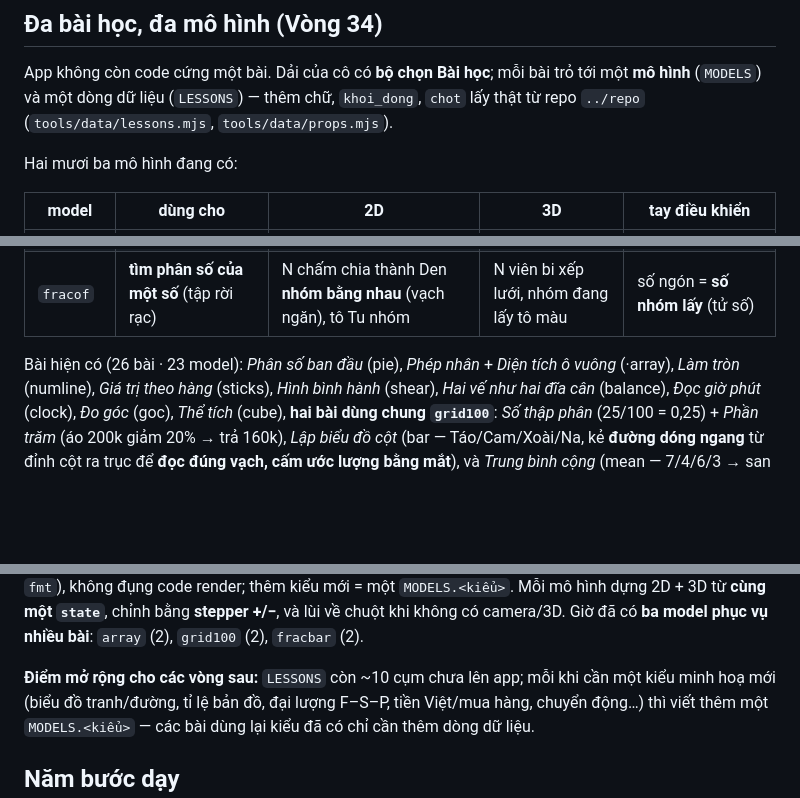
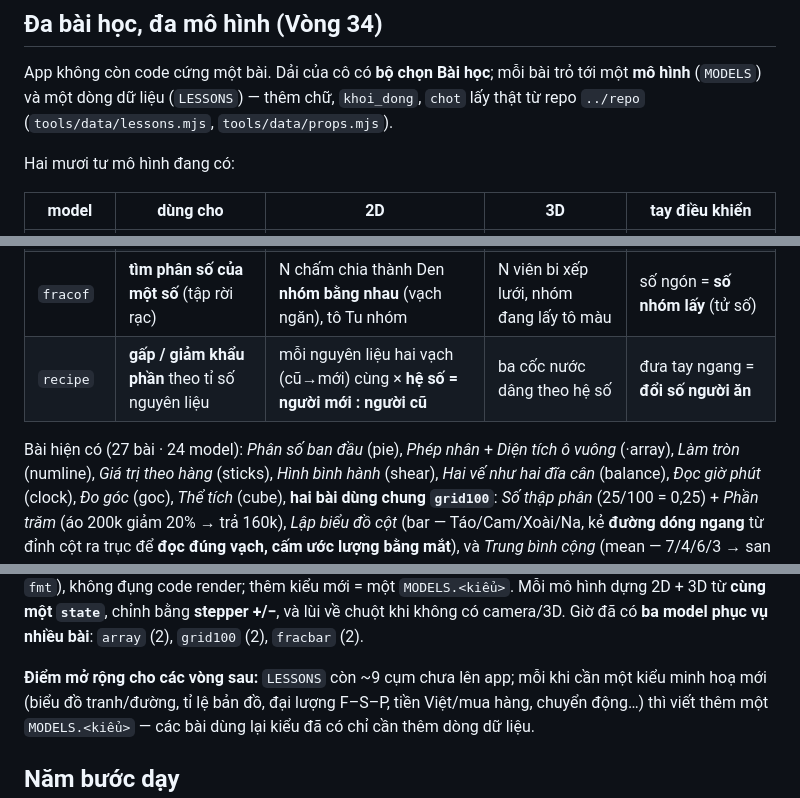
Before and after one commit to HoaTran1127/ar-toan-app, a Markdown page: README.md, 3 parts joined by grey strips. Drawn GitHub-style; blank space fills up the shorter version.

Commit message:
Vòng 56: README — bảng mô hình + mô tả recipe (24 model · 27 bài)

```diff
--- a/README.md
+++ b/README.md
@@ -47,7 +47,7 @@ App không còn code cứng một bài. Dải của cô có **bộ chọn Bài h
 một **mô hình** (`MODELS`) và một dòng dữ liệu (`LESSONS`) — thêm chữ, `khoi_dong`,
 `chot` lấy thật từ repo `../repo` (`tools/data/lessons.mjs`, `tools/data/props.mjs`).
 
-Hai mươi ba mô hình đang có:
+Hai mươi tư mô hình đang có:
 
 | model | dùng cho | 2D | 3D | tay điều khiển |
 |-------|----------|----|----|----------------|
@@ -74,8 +74,9 @@ Hai mươi ba mô hình đang có:
 | `motion` | **hai xe ngược chiều**: quãng đường = (v₁+v₂) × thời gian | con đường A→B, hai xe chạy lại gần, **vùng còn cách nhau** + gạch "GẶP NHAU" | mặt đường + hai khối xe trượt trên trục | đưa tay ngang = **cho hai xe chạy** tới lúc gặp |
 | `scale` | **tỉ lệ bản đồ** và độ dài thật | hai vạch CÙNG ĐỘ DÀI (cm ↔ m) + **thước tỉ lệ** "1 cm = k m" | hai thanh song song tô theo số đo | đưa tay ngang = **đo đoạn trên bản đồ** (0–8 cm) |
 | `fracof` | **tìm phân số của một số** (tập rời rạc) | N chấm chia thành Den **nhóm bằng nhau** (vạch ngăn), tô Tu nhóm | N viên bi xếp lưới, nhóm đang lấy tô màu | số ngón = **số nhóm lấy** (tử số) |
+| `recipe` | **gấp / giảm khẩu phần** theo tỉ số nguyên liệu | mỗi nguyên liệu hai vạch (cũ→mới) cùng × **hệ số = người mới : người cũ** | ba cốc nước dâng theo hệ số | đưa tay ngang = **đổi số người ăn** |
 
-Bài hiện có (26 bài · 23 model): *Phân số ban đầu* (pie), *Phép nhân* + *Diện tích ô vuông*
+Bài hiện có (27 bài · 24 model): *Phân số ban đầu* (pie), *Phép nhân* + *Diện tích ô vuông*
 (·array), *Làm tròn* (numline), *Giá trị theo hàng* (sticks), *Hình bình hành* (shear),
 *Hai vế như hai đĩa cân* (balance), *Đọc giờ phút* (clock), *Đo góc* (goc), *Thể tích*
 (cube), **hai bài dùng chung `grid100`**: *Số thập phân* (25/100 = 0,25) + *Phần trăm*
@@ -91,7 +92,7 @@ nối chéo chia 4 tam giác, ghép ra nửa hình chữ nhật bao: `d₁ × d
 hình dựng 2D + 3D từ **cùng một `state`**, chỉnh bằng **stepper +/−**, và lùi về chuột khi
 không có camera/3D. Giờ đã có **ba model phục vụ nhiều bài**: `array` (2), `grid100` (2), `fracbar` (2).
 
-**Điểm mở rộng cho các vòng sau:** `LESSONS` còn ~10 cụm chưa lên app; mỗi khi cần
+**Điểm mở rộng cho các vòng sau:** `LESSONS` còn ~9 cụm chưa lên app; mỗi khi cần
 một kiểu minh hoạ mới (biểu đồ tranh/đường, tỉ lệ bản đồ, đại lượng F–S–P,
 tiền Việt/mua hàng, chuyển động…) thì viết thêm một `MODELS.<kiểu>` — các
 bài dùng lại kiểu đã có chỉ cần thêm dòng dữ liệu.
```
Also changed, not shown: other parts of README.md (+1 -1 lines).
